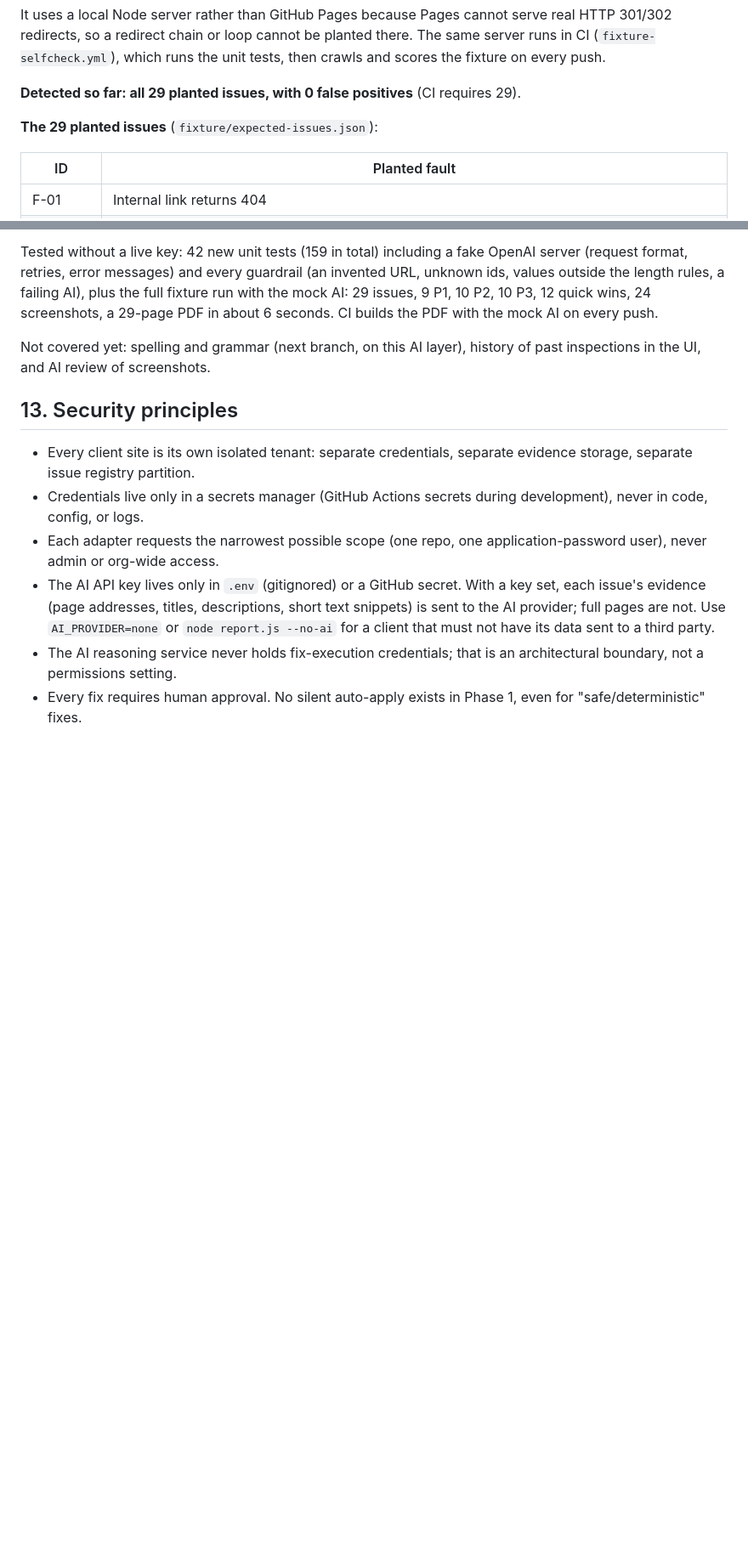
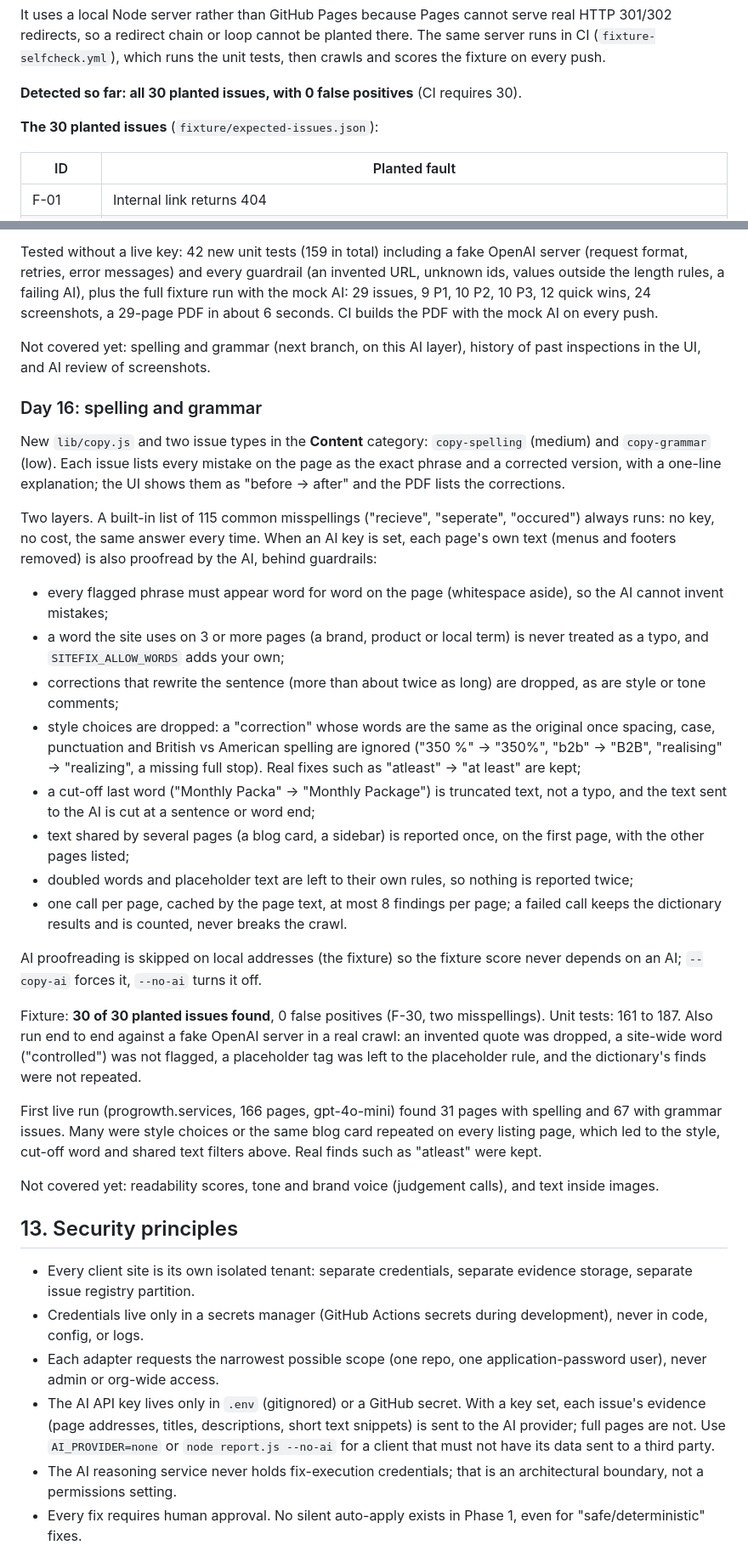
Before and after one commit to indhuja-elumalai/progrowth-sitefix-agent, a Markdown page: README.md, 2 parts joined by grey strips. Shown at 85% size. GitHub-like rendering; blank space fills up the shorter version.

Commit message:
Document spelling and grammar checks

```diff
--- a/README.md
+++ b/README.md
@@ -541,10 +547,10 @@ serve real HTTP 301/302 redirects, so a redirect chain or loop cannot be
 planted there. The same server runs in CI (`fixture-selfcheck.yml`), which
 runs the unit tests, then crawls and scores the fixture on every push.
 
-**Detected so far: all 29 planted issues, with 0 false positives** (CI
-requires 29).
+**Detected so far: all 30 planted issues, with 0 false positives** (CI
+requires 30).
 
-**The 29 planted issues** (`fixture/expected-issues.json`):
+**The 30 planted issues** (`fixture/expected-issues.json`):
 
 | ID | Planted fault |
 |---|---|
@@ -829,6 +836,55 @@ the PDF with the mock AI on every push.
 Not covered yet: spelling and grammar (next branch, on this AI layer),
 history of past inspections in the UI, and AI review of screenshots.
 
+### Day 16: spelling and grammar
+
+New `lib/copy.js` and two issue types in the **Content** category:
+`copy-spelling` (medium) and `copy-grammar` (low). Each issue lists every
+mistake on the page as the exact phrase and a corrected version, with a
+one-line explanation; the UI shows them as "before → after" and the PDF lists
+the corrections.
+
+Two layers. A built-in list of 115 common misspellings ("recieve",
+"seperate", "occured") always runs: no key, no cost, the same answer every
+time. When an AI key is set, each page's own text (menus and footers removed)
+is also proofread by the AI, behind guardrails:
+
+- every flagged phrase must appear word for word on the page (whitespace
+  aside), so the AI cannot invent mistakes;
+- a word the site uses on 3 or more pages (a brand, product or local term) is
+  never treated as a typo, and `SITEFIX_ALLOW_WORDS` adds your own;
+- corrections that rewrite the sentence (more than about twice as long) are
+  dropped, as are style or tone comments;
+- style choices are dropped: a "correction" whose words are the same as the
+  original once spacing, case, punctuation and British vs American spelling are
+  ignored ("350 %" → "350%", "b2b" → "B2B", "realising" → "realizing", a missing
+  full stop). Real fixes such as "atleast" → "at least" are kept;
+- a cut-off last word ("Monthly Packa" → "Monthly Package") is truncated text,
+  not a typo, and the text sent to the AI is cut at a sentence or word end;
+- text shared by several pages (a blog card, a sidebar) is reported once, on
+  the first page, with the other pages listed;
+- doubled words and placeholder text are left to their own rules, so nothing
+  is reported twice;
+- one call per page, cached by the page text, at most 8 findings per page; a
+  failed call keeps the dictionary results and is counted, never breaks the crawl.
+
+AI proofreading is skipped on local addresses (the fixture) so the fixture
+score never depends on an AI; `--copy-ai` forces it, `--no-ai` turns it off.
+
+Fixture: **30 of 30 planted issues found**, 0 false positives (F-30, two
+misspellings). Unit tests: 161 to 187. Also run end to end against a fake
+OpenAI server in a real crawl: an invented quote was dropped, a site-wide
+word ("controlled") was not flagged, a placeholder tag was left to the
+placeholder rule, and the dictionary's finds were not repeated.
+
+First live run (progrowth.services, 166 pages, gpt-4o-mini) found 31 pages with
+spelling and 67 with grammar issues. Many were style choices or the same blog card
+repeated on every listing page, which led to the style, cut-off word and shared
+text filters above. Real finds such as "atleast" were kept.
+
+Not covered yet: readability scores, tone and brand voice (judgement calls),
+and text inside images.
+
 ## 13. Security principles
 
 - Every client site is its own isolated tenant: separate credentials,
```
Also changed, not shown: other parts of README.md (+11 -4 lines).
